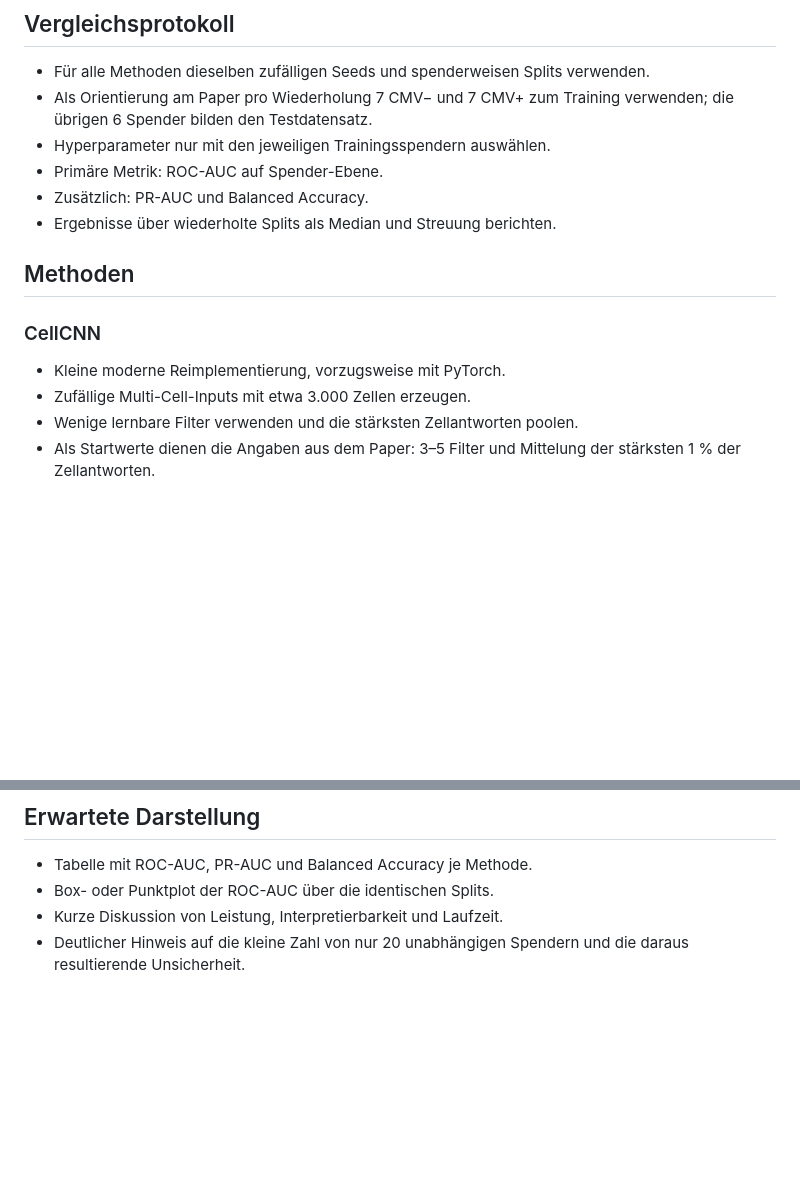
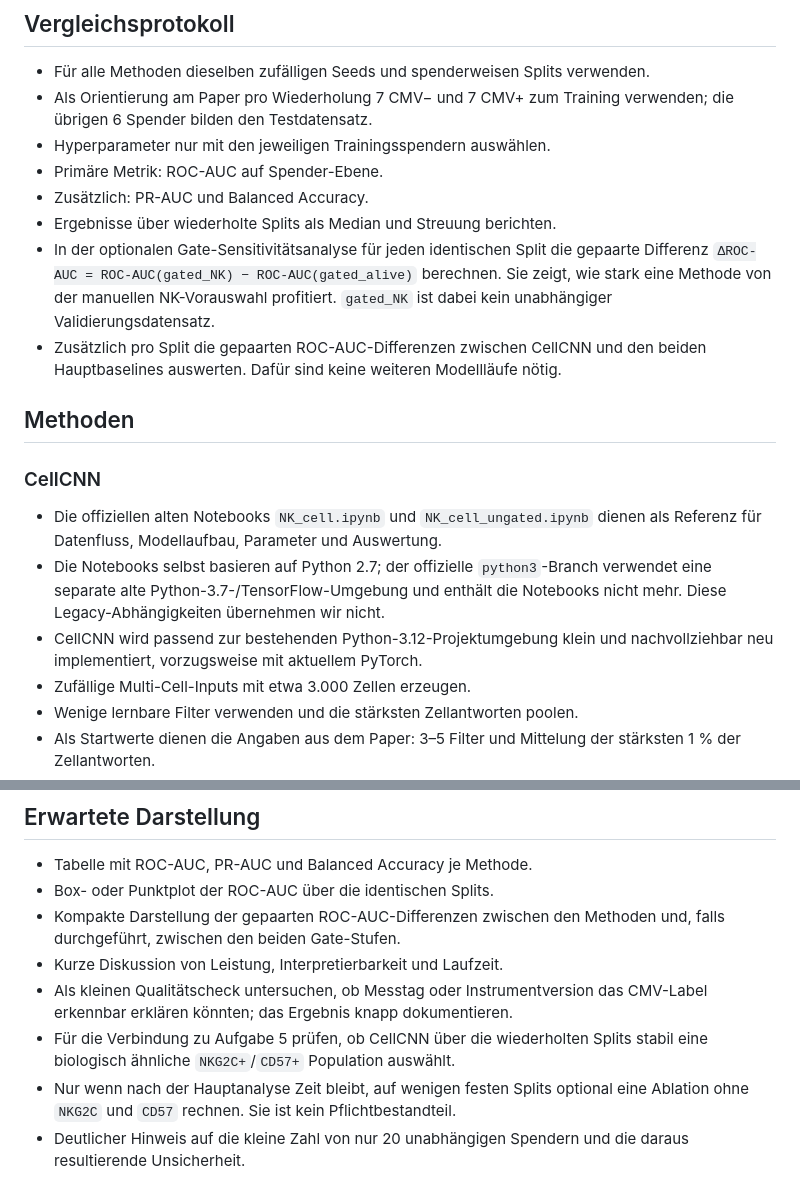
Before and after one commit to habicht12/SSBI-Project, a Markdown page: AUFGABE_4_PLAN.md, 2 parts joined by grey strips. Drawn GitHub-style; blank space fills up the shorter version.

Commit message:
Add project guidance and refine task 4 plan

```diff
--- a/AUFGABE_4_PLAN.md
+++ b/AUFGABE_4_PLAN.md
@@ -41,12 +41,25 @@ zählt nicht zu den drei Hauptmethoden.
 - Primäre Metrik: ROC-AUC auf Spender-Ebene.
 - Zusätzlich: PR-AUC und Balanced Accuracy.
 - Ergebnisse über wiederholte Splits als Median und Streuung berichten.
+- In der optionalen Gate-Sensitivitätsanalyse für jeden identischen Split die
+  gepaarte Differenz
+  `ΔROC-AUC = ROC-AUC(gated_NK) − ROC-AUC(gated_alive)` berechnen. Sie zeigt,
+  wie stark eine Methode von der manuellen NK-Vorauswahl profitiert. `gated_NK`
+  ist dabei kein unabhängiger Validierungsdatensatz.
+- Zusätzlich pro Split die gepaarten ROC-AUC-Differenzen zwischen CellCNN und den
+  beiden Hauptbaselines auswerten. Dafür sind keine weiteren Modellläufe nötig.
 
 ## Methoden
 
 ### CellCNN
 
-- Kleine moderne Reimplementierung, vorzugsweise mit PyTorch.
+- Die offiziellen alten Notebooks `NK_cell.ipynb` und `NK_cell_ungated.ipynb`
+  dienen als Referenz für Datenfluss, Modellaufbau, Parameter und Auswertung.
+- Die Notebooks selbst basieren auf Python 2.7; der offizielle `python3`-Branch
+  verwendet eine separate alte Python-3.7-/TensorFlow-Umgebung und enthält die
+  Notebooks nicht mehr. Diese Legacy-Abhängigkeiten übernehmen wir nicht.
+- CellCNN wird passend zur bestehenden Python-3.12-Projektumgebung klein und
+  nachvollziehbar neu implementiert, vorzugsweise mit aktuellem PyTorch.
 - Zufällige Multi-Cell-Inputs mit etwa 3.000 Zellen erzeugen.
 - Wenige lernbare Filter verwenden und die stärksten Zellantworten poolen.
 - Als Startwerte dienen die Angaben aus dem Paper: 3–5 Filter und Mittelung der
@@ -96,6 +109,14 @@ zählt nicht zu den drei Hauptmethoden.
 
 - Tabelle mit ROC-AUC, PR-AUC und Balanced Accuracy je Methode.
 - Box- oder Punktplot der ROC-AUC über die identischen Splits.
+- Kompakte Darstellung der gepaarten ROC-AUC-Differenzen zwischen den Methoden
+  und, falls durchgeführt, zwischen den beiden Gate-Stufen.
 - Kurze Diskussion von Leistung, Interpretierbarkeit und Laufzeit.
+- Als kleinen Qualitätscheck untersuchen, ob Messtag oder Instrumentversion das
+  CMV-Label erkennbar erklären könnten; das Ergebnis knapp dokumentieren.
+- Für die Verbindung zu Aufgabe 5 prüfen, ob CellCNN über die wiederholten Splits
+  stabil eine biologisch ähnliche `NKG2C+`/`CD57+` Population auswählt.
+- Nur wenn nach der Hauptanalyse Zeit bleibt, auf wenigen festen Splits optional
+  eine Ablation ohne `NKG2C` und `CD57` rechnen. Sie ist kein Pflichtbestandteil.
 - Deutlicher Hinweis auf die kleine Zahl von nur 20 unabhängigen Spendern und die
   daraus resultierende Unsicherheit.
```
Also changed, not shown: AGENTS.md (added, +86 -0 lines).
